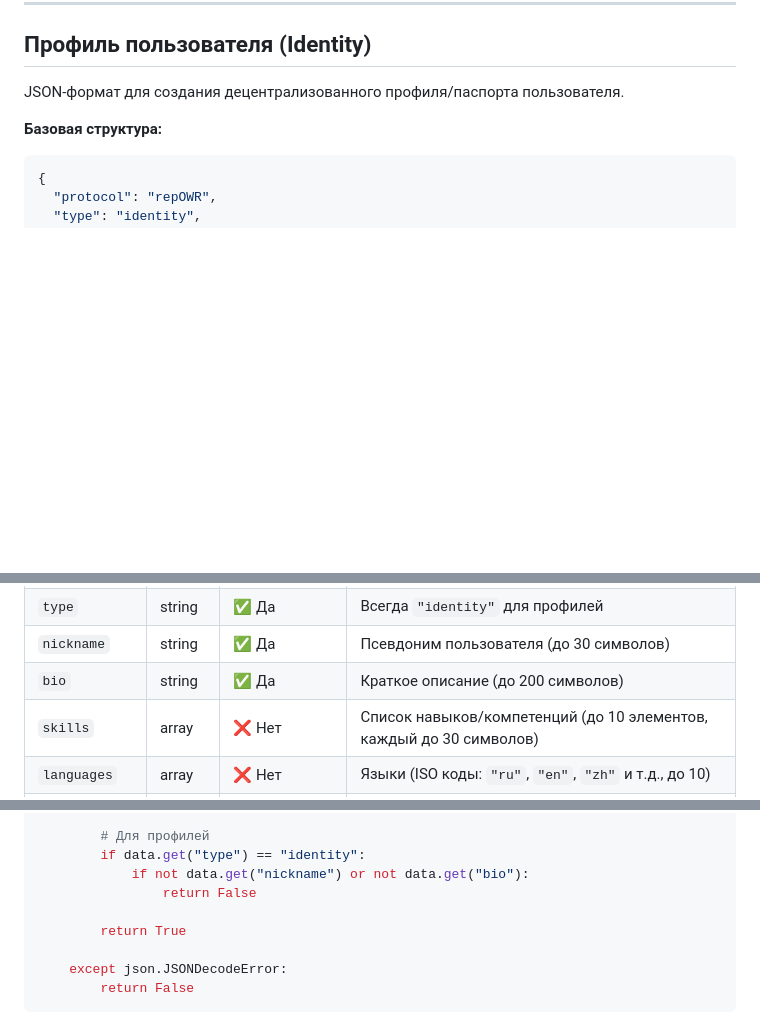
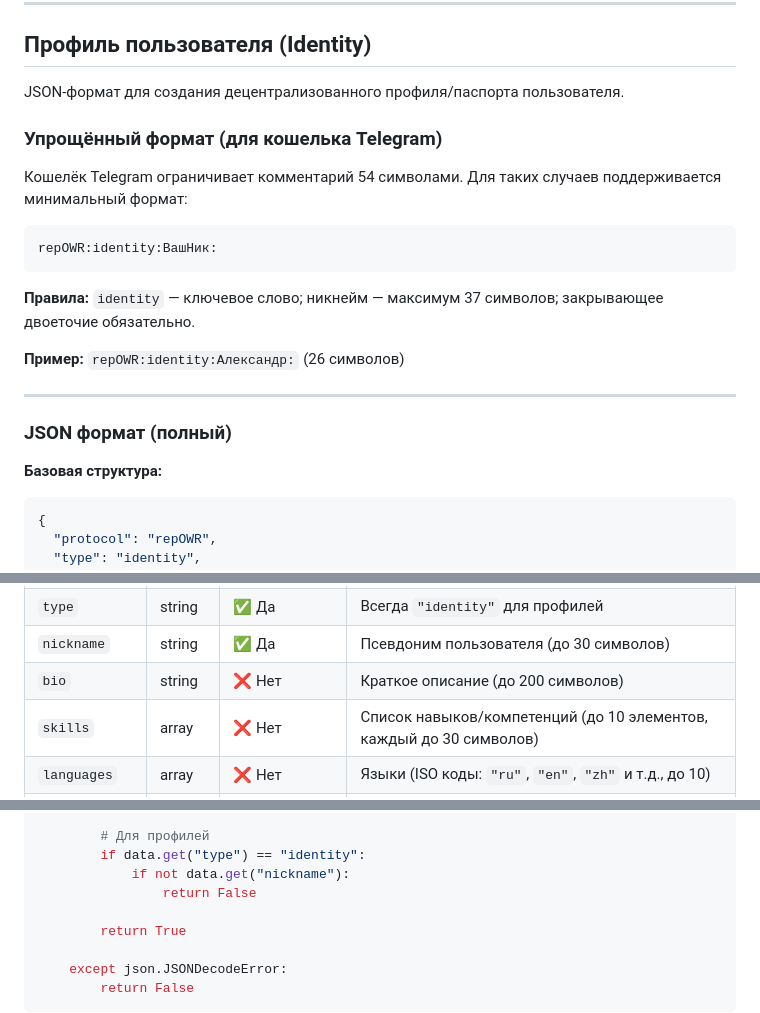
Before and after one commit to shurik51rus/repOWR, a Markdown page: docs/protocol.md, 3 parts joined by grey strips. Rendered like a GitHub page; blank space fills up the shorter version.

Commit message:
Update protocol.md
feat(validator): add simple identity format repOWR:identity:Nickname:

Добавлена поддержка упрощённого формата создания профиля для кошелька
Telegram (лимит 54 символа). Новый метод _validate_simple_identity()
перехватывает keyword 'identity' в _validate_simple_format() и сохраняет
профиль с одним обязательным полем — nickname.
fix(database, validator): make bio field optional in profiles table

Убран NOT NULL с поля bio в схеме таблицы profiles.
Убрана проверка обязательности bio в _validate_identity().
Упрощённый профиль (только nickname) теперь сохраняется без ошибок.

````diff
--- a/docs/protocol.md
+++ b/docs/protocol.md
@@ -78,6 +78,22 @@ repOWR:3:Неплохо, но есть недочёты:
 
 JSON-формат для создания децентрализованного профиля/паспорта пользователя.
 
+### Упрощённый формат (для кошелька Telegram)
+
+Кошелёк Telegram ограничивает комментарий 54 символами. Для таких случаев поддерживается минимальный формат:
+
+```
+repOWR:identity:ВашНик:
+```
+
+**Правила:** `identity` — ключевое слово; никнейм — максимум 37 символов; закрывающее двоеточие обязательно.
+
+**Пример:** `repOWR:identity:Александр:` (26 символов)
+
+---
+
+### JSON формат (полный)
+
 **Базовая структура:**
 ```json
 {
@@ -120,7 +136,7 @@ JSON-формат для создания децентрализованного
 | `protocol` | string | ✅ Да | Всегда `"repOWR"` |
 | `type` | string | ✅ Да | Всегда `"identity"` для профилей |
 | `nickname` | string | ✅ Да | Псевдоним пользователя (до 30 символов) |
-| `bio` | string | ✅ Да | Краткое описание (до 200 символов) |
+| `bio` | string | ❌ Нет | Краткое описание (до 200 символов) |
 | `skills` | array | ❌ Нет | Список навыков/компетенций (до 10 элементов, каждый до 30 символов) |
 | `languages` | array | ❌ Нет | Языки (ISO коды: `"ru"`, `"en"`, `"zh"` и т.д., до 10) |
 | `nationality` | string | ❌ Нет | Устаревшее. Страна или микронация (до 50 символов) |
@@ -270,7 +286,7 @@ def validate_json_format(comment: str) -> bool:
 
         # Для профилей
         if data.get("type") == "identity":
-            if not data.get("nickname") or not data.get("bio"):
+            if not data.get("nickname"):
                 return False
 
         return True
````
